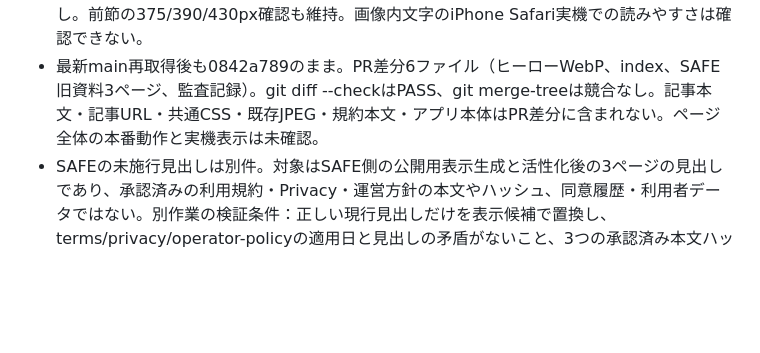
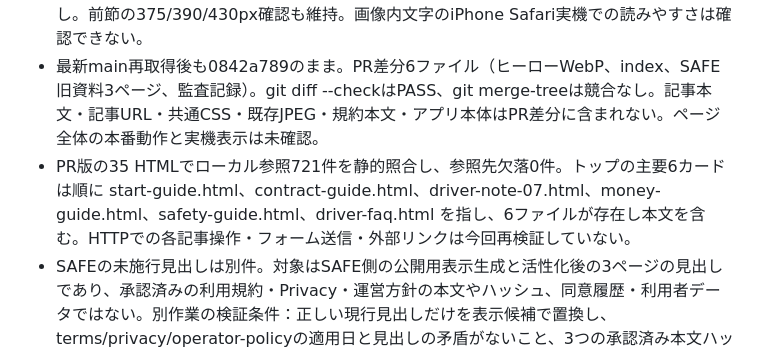
Before and after one commit to kaila3824-cyber/delipit-official, a Markdown page: docs/adsense-20261101-live-verification.md, the part around the change. GitHub-like rendering; blank space fills up the shorter version.

Commit message:
docs: confirm PR 19 local links and article routes

```diff
--- a/docs/adsense-20261101-live-verification.md
+++ b/docs/adsense-20261101-live-verification.md
@@ -155,6 +155,7 @@ LCP要素は各版とも採用ヒーロー画像で、表示ボックス390px幅
 - 同一Chromiumの390px DOM再確認：PRはWebPがcurrentSrc、画像はcompleteで1199×1312px、preloadはWebPを指し、fetchPriorityはhigh、loadingはeager。JPEGフォールバックの試験ページでsourceを無効にすると、currentSrcは保持したJPEGになり画像は完了。フォールバック用試験ページはWebP対応Chromium上で強制選択したため、preloadされたWebPも取得した。WebP非対応ブラウザでのpreload挙動までは確認できない。
 - before/after/fallbackの表示ボックスは同じ374×約409px、横はみ出し・ヘッダー重なりなし。前節の375/390/430px確認も維持。画像内文字のiPhone Safari実機での読みやすさは確認できない。
 - 最新main再取得後も0842a789のまま。PR差分6ファイル（ヒーローWebP、index、SAFE旧資料3ページ、監査記録）。git diff --checkはPASS、git merge-treeは競合なし。記事本文・記事URL・共通CSS・既存JPEG・規約本文・アプリ本体はPR差分に含まれない。ページ全体の本番動作と実機表示は未確認。
+- PR版の35 HTMLでローカル参照721件を静的照合し、参照先欠落0件。トップの主要6カードは順に start-guide.html、contract-guide.html、driver-note-07.html、money-guide.html、safety-guide.html、driver-faq.html を指し、6ファイルが存在し本文を含む。HTTPでの各記事操作・フォーム送信・外部リンクは今回再検証していない。
 - SAFEの未施行見出しは別件。対象はSAFE側の公開用表示生成と活性化後の3ページの見出しであり、承認済みの利用規約・Privacy・運営方針の本文やハッシュ、同意履歴・利用者データではない。別作業の検証条件：正しい現行見出しだけを表示候補で置換し、terms/privacy/operator-policyの適用日と見出しの矛盾がないこと、3つの承認済み本文ハッシュ不変、同意処理・履歴不変を確認する。今回はSAFEに変更なし。
 
 ローカルのLCP改善は確認できたが、外部広告が読み込まれる本番と同条件でのPageSpeed検証、iPhone実機、SAFE表示矛盾、旧PHP等の監査残件があるため、公開・AdSense再申請はHOLDのまま。外部計測できる隔離URLを用意した場合は同条件3回以上を再計測する。
```
